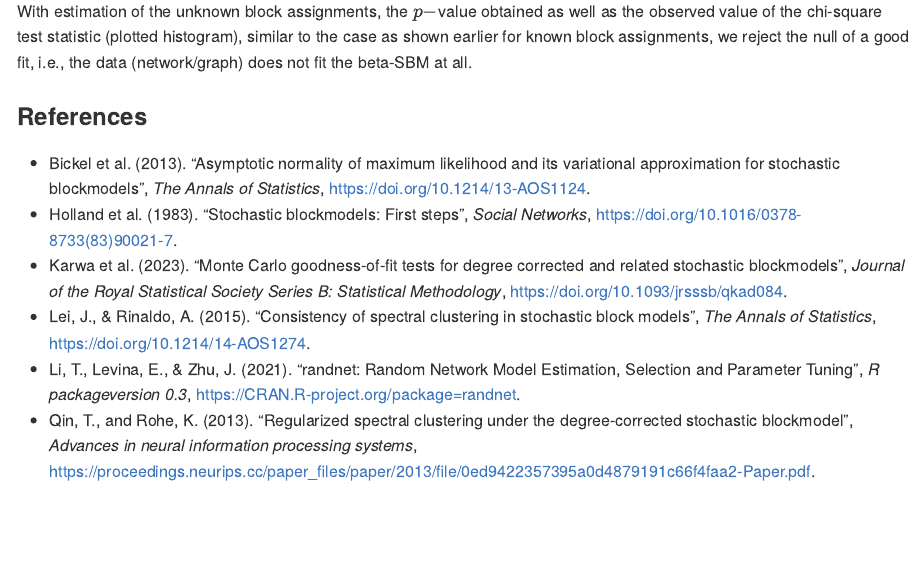
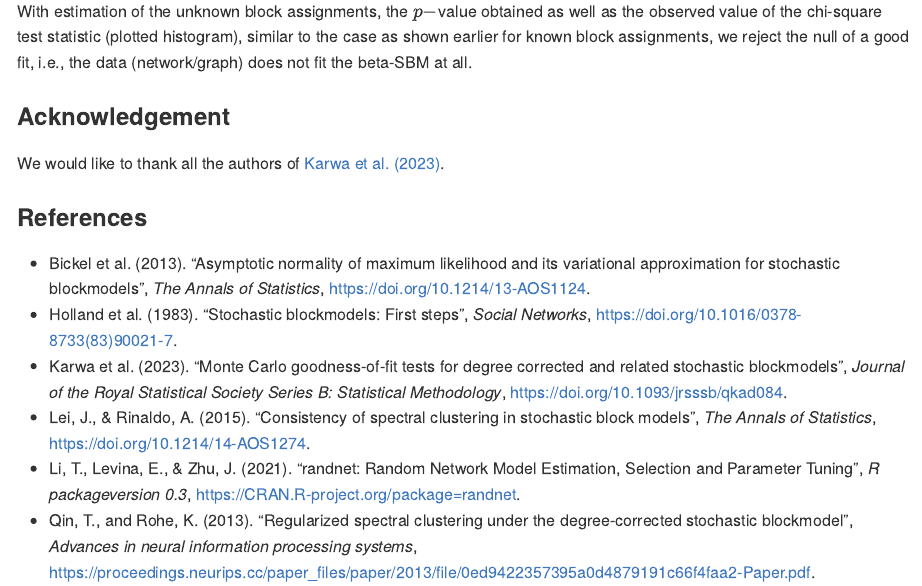
Before and after one commit to Roy-SR-007/GoodFitSBM, an R Markdown document (README.Rmd): the page in a window 1100 px wide, from 2060 px down. Rendered offline with R 4.5, knitr and Pandoc, with nearby package versions; some code elsewhere in the file could not run offline; long lines of code are wrapped.

Commit message:
updating README

```diff
--- a/README.Rmd
+++ b/README.Rmd
@@ -599,6 +599,10 @@ legend("topleft", legend = paste("observed GoF = ", chi_sq_seq_unknown[1]))
 
 With estimation of the unknown block assignments, the $p-$value obtained as well as the observed value of the chi-square test statistic (plotted histogram), similar to the case as shown earlier for known block assignments, we reject the null of a good fit, i.e., the data (network/graph) does not fit the beta-SBM at all.
 
+### Acknowledgement
+
+We would like to thank all the authors of [Karwa et al. (2023)](https://doi.org/10.1093/jrsssb/qkad084).
+
 ### References
 
 * Bickel et al. (2013). "Asymptotic normality of maximum likelihood and its variational approximation for stochastic blockmodels", *The Annals of Statistics*, <https://doi.org/10.1214/13-AOS1124>.
```
Also changed, not shown: 3 other files.
